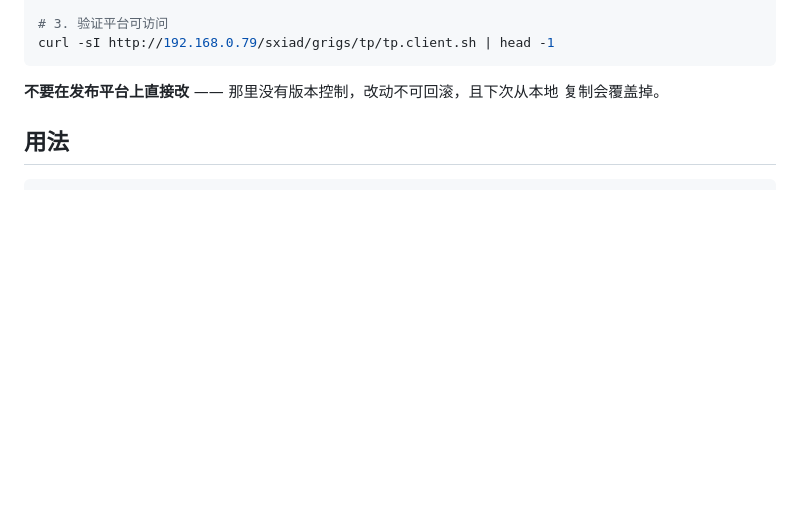
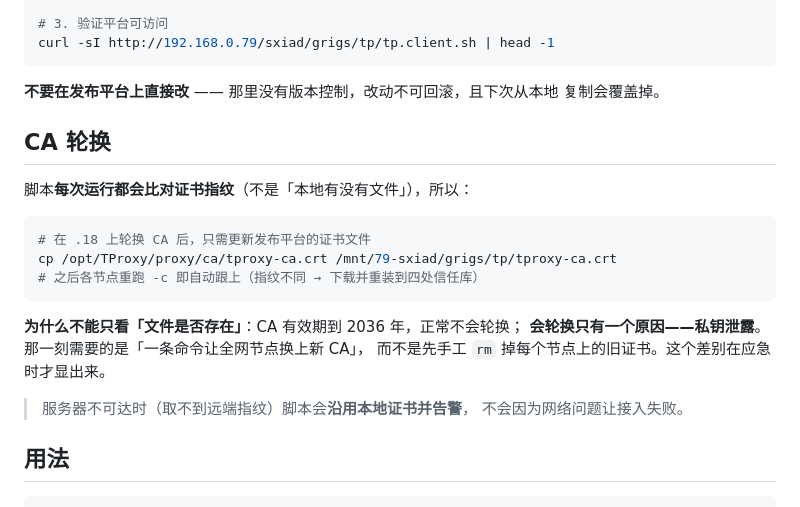
Before and after one commit to grigs28/TProxy, a Markdown page: client/README.md, the part around the change. Rendered like a GitHub page; blank space fills up the shorter version.

Commit message:
fix(client): 修复分发版两处问题（包名因发行版而异、CA 轮换不生效）
1. dig 的包名按发行版选择：rpm 系是 bind-utils，deb 系是 dnsutils。
   写死 bind-utils 会让 Ubuntu 节点静默装不上 dig，而自检的 DNS 检查
   随之被整个跳过 —— 那条检查正是发现「劫持没生效」的唯一手段，
   跳过它等于「报接入成功但可能压根没走代理」。
2. 证书从「本地不存在才下载」改为「比对远端指纹」。
   CA 有效期到 2036，正常不会轮换；会轮换只有私钥泄露一种原因，
   而那正是最需要一键铺开新 CA 的时刻。旧逻辑下必须先手工 rm 掉
   每个节点的证书才能更新。
   取不到远端指纹时沿用本地并告警，不因网络问题导致接入失败。

实测：模拟 CA 轮换 → 正确识别并更新；随后跑一次自动换回，稳定在「已是最新」。

Co-Authored-By: Claude Code <noreply@anthropic.com>

````diff
--- a/client/README.md
+++ b/client/README.md
@@ -34,6 +34,23 @@ curl -sI http://192.168.0.79/sxiad/grigs/tp/tp.client.sh | head -1
 
 **不要在发布平台上直接改** —— 那里没有版本控制，改动不可回滚，且下次从本地
 复制会覆盖掉。
+
+## CA 轮换
+
+脚本**每次运行都会比对证书指纹**（不是「本地有没有文件」），所以：
+
+```bash
+# 在 .18 上轮换 CA 后，只需更新发布平台的证书文件
+cp /opt/TProxy/proxy/ca/tproxy-ca.crt /mnt/79-sxiad/grigs/tp/tproxy-ca.crt
+# 之后各节点重跑 -c 即自动跟上（指纹不同 → 下载并重装到四处信任库）
+```
+
+**为什么不能只看「文件是否存在」**：CA 有效期到 2036 年，正常不会轮换；
+**会轮换只有一个原因——私钥泄露**。那一刻需要的是「一条命令让全网节点换上新 CA」，
+而不是先手工 `rm` 掉每个节点上的旧证书。这个差别在应急时才显出来。
+
+> 服务器不可达时（取不到远端指纹）脚本会**沿用本地证书并告警**，
+> 不会因为网络问题让接入失败。
 
 ## 用法
 
````
